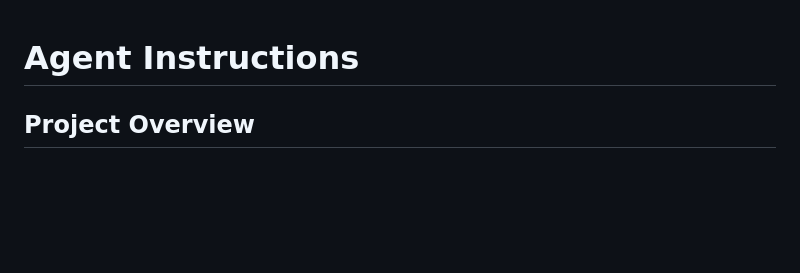
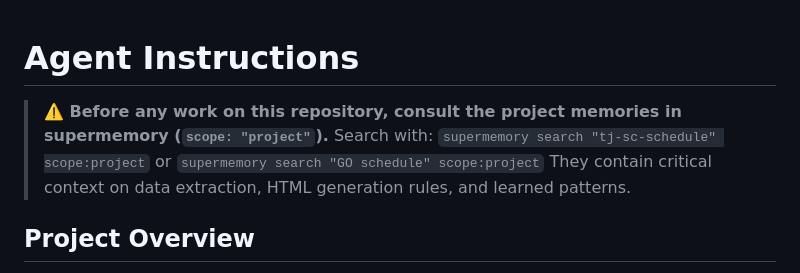
Before and after one commit to dpereira/tj-sc-schedule-calendar, a Markdown page: AGENTS.md, the part around the change. Rendered like a GitHub page; blank space fills up the shorter version.

Commit message:
Add supermemory memory reference to AGENTS.md

```diff
--- a/AGENTS.md
+++ b/AGENTS.md
@@ -1,4 +1,8 @@
 # Agent Instructions
+
+> **⚠️ Before any work on this repository, consult the project memories in supermemory (`scope: "project"`).**
+> Search with: `supermemory search "tj-sc-schedule" scope:project` or `supermemory search "GO schedule" scope:project`
+> They contain critical context on data extraction, HTML generation rules, and learned patterns.
 
 ## Project Overview
 
```
